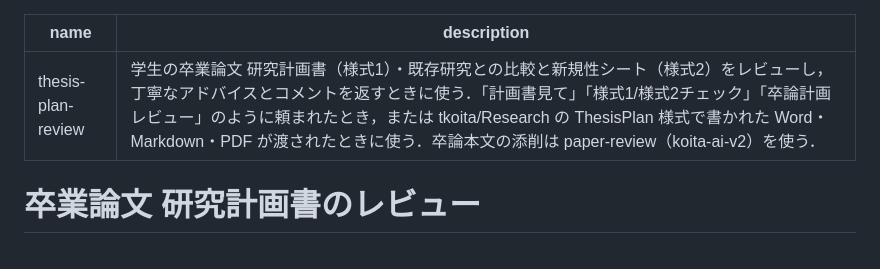
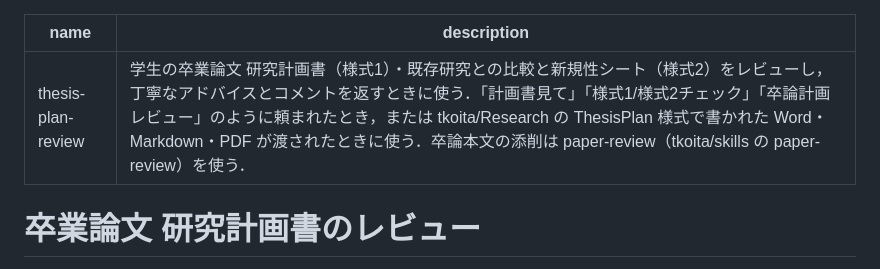
Before and after one commit to tkoita/skills, a Markdown page: thesis-plan-review/SKILL.md, the part around the change. Rendered like a GitHub page.

Commit message:
paper-review 3-E の出典を直す，thesis-plan-review の description の旧フォルダ名を直す，README に Drive での archive の置き場所を書く
Co-Authored-By: Claude Opus 5.5 <noreply@anthropic.com>
Claude-Session: https://claude.ai/code/session_01QX1GYRRhQDLJ5v3eCc3F5x

```diff
--- a/thesis-plan-review/SKILL.md
+++ b/thesis-plan-review/SKILL.md
@@ -1,6 +1,6 @@
 ---
 name: thesis-plan-review
-description: 学生の卒業論文 研究計画書（様式1）・既存研究との比較と新規性シート（様式2）をレビューし，丁寧なアドバイスとコメントを返すときに使う．「計画書見て」「様式1/様式2チェック」「卒論計画レビュー」のように頼まれたとき，または tkoita/Research の ThesisPlan 様式で書かれた Word・Markdown・PDF が渡されたときに使う．卒論本文の添削は paper-review（koita-ai-v2）を使う．
+description: 学生の卒業論文 研究計画書（様式1）・既存研究との比較と新規性シート（様式2）をレビューし，丁寧なアドバイスとコメントを返すときに使う．「計画書見て」「様式1/様式2チェック」「卒論計画レビュー」のように頼まれたとき，または tkoita/Research の ThesisPlan 様式で書かれた Word・Markdown・PDF が渡されたときに使う．卒論本文の添削は paper-review（tkoita/skills の paper-review）を使う．
 ---
 
 # 卒業論文 研究計画書のレビュー
```
Also changed, not shown: 2 other files.
